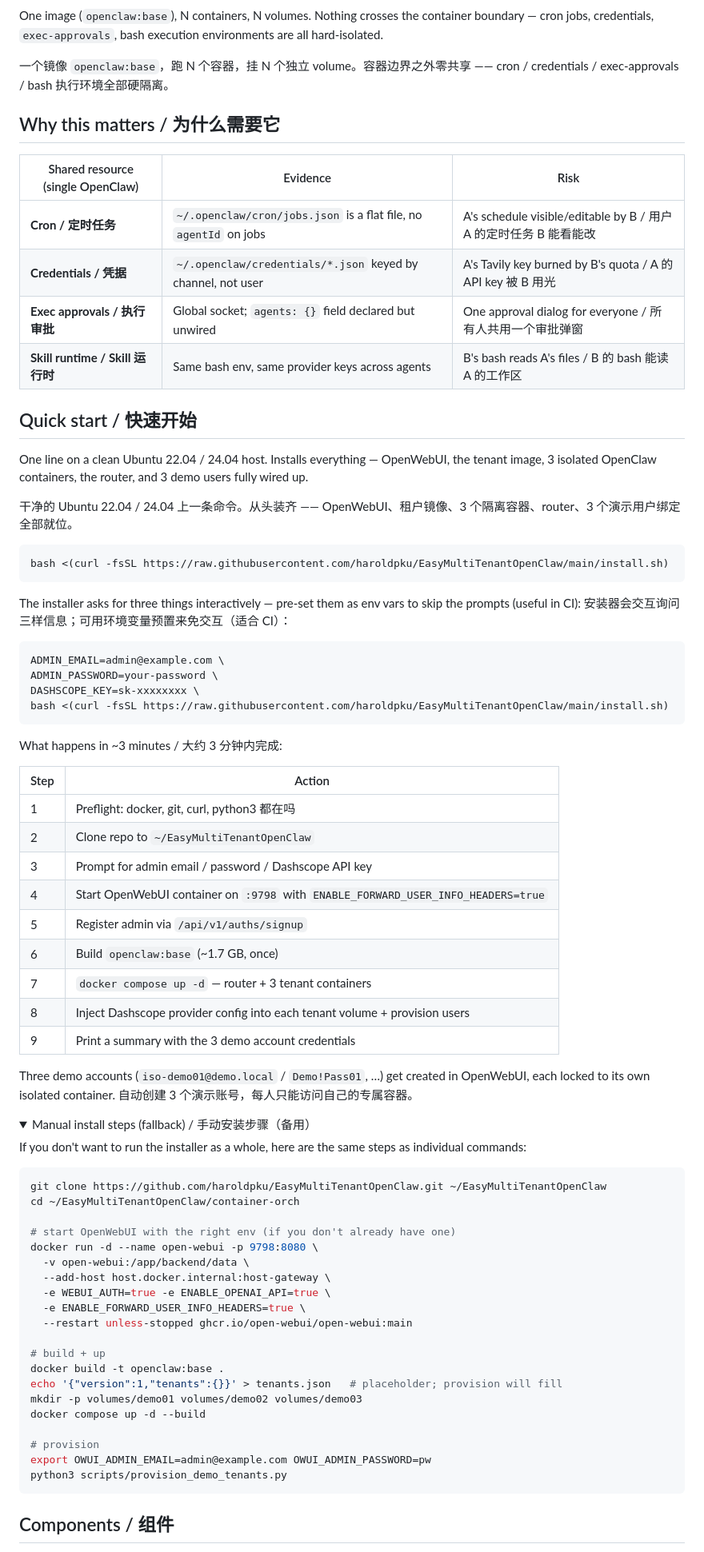
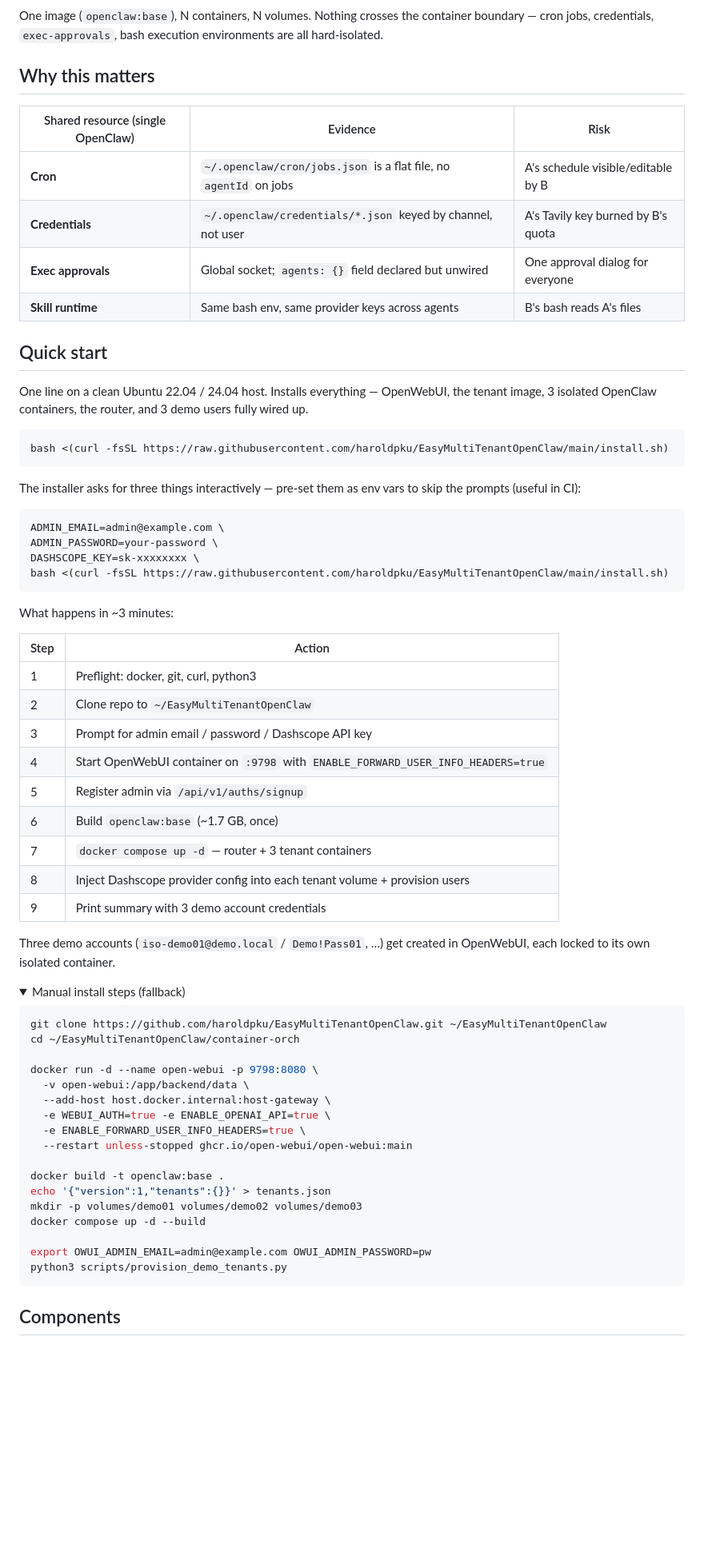
Before and after one commit to haroldpku/EasyMultiTenantOpenClaw, a Markdown page: README.md, the part around one of its changes. Shown at 80% size. Rendered like a GitHub page; folded sections open; blank space fills up the shorter version.

````diff
--- a/README.md
+++ b/README.md
@@ -77,29 +73,24 @@ flowchart LR
 
 One image (`openclaw:base`), N containers, N volumes. Nothing crosses the container boundary — cron jobs, credentials, `exec-approvals`, bash execution environments are all hard-isolated.
 
-一个镜像 `openclaw:base`，跑 N 个容器，挂 N 个独立 volume。容器边界之外零共享 —— cron / credentials / exec-approvals / bash 执行环境全部硬隔离。
-
-## Why this matters / 为什么需要它
+## Why this matters
 
 | Shared resource (single OpenClaw) | Evidence | Risk |
 |---|---|---|
-| **Cron / 定时任务** | `~/.openclaw/cron/jobs.json` is a flat file, no `agentId` on jobs | A's schedule visible/editable by B / 用户 A 的定时任务 B 能看能改 |
-| **Credentials / 凭据** | `~/.openclaw/credentials/*.json` keyed by channel, not user | A's Tavily key burned by B's quota / A 的 API key 被 B 用光 |
-| **Exec approvals / 执行审批** | Global socket; `agents: {}` field declared but unwired | One approval dialog for everyone / 所有人共用一个审批弹窗 |
-| **Skill runtime / Skill 运行时** | Same bash env, same provider keys across agents | B's bash reads A's files / B 的 bash 能读 A 的工作区 |
+| **Cron** | `~/.openclaw/cron/jobs.json` is a flat file, no `agentId` on jobs | A's schedule visible/editable by B |
+| **Credentials** | `~/.openclaw/credentials/*.json` keyed by channel, not user | A's Tavily key burned by B's quota |
+| **Exec approvals** | Global socket; `agents: {}` field declared but unwired | One approval dialog for everyone |
+| **Skill runtime** | Same bash env, same provider keys across agents | B's bash reads A's files |
 
-## Quick start / 快速开始
+## Quick start
 
 One line on a clean Ubuntu 22.04 / 24.04 host. Installs everything — OpenWebUI, the tenant image, 3 isolated OpenClaw containers, the router, and 3 demo users fully wired up.
-
-干净的 Ubuntu 22.04 / 24.04 上一条命令。从头装齐 —— OpenWebUI、租户镜像、3 个隔离容器、router、3 个演示用户绑定全部就位。
 
 ```bash
 bash <(curl -fsSL https://raw.githubusercontent.com/haroldpku/EasyMultiTenantOpenClaw/main/install.sh)
 ```
 
 The installer asks for three things interactively — pre-set them as env vars to skip the prompts (useful in CI):
-安装器会交互询问三样信息；可用环境变量预置来免交互（适合 CI）：
 
 ```bash
 ADMIN_EMAIL=admin@example.com \
@@ -108,11 +99,11 @@ DASHSCOPE_KEY=sk-xxxxxxxx \
 bash <(curl -fsSL https://raw.githubusercontent.com/haroldpku/EasyMultiTenantOpenClaw/main/install.sh)
 ```
 
-What happens in ~3 minutes / 大约 3 分钟内完成:
+What happens in ~3 minutes:
 
 | Step | Action |
 |---|---|
-| 1 | Preflight: docker, git, curl, python3 都在吗 |
+| 1 | Preflight: docker, git, curl, python3 |
 | 2 | Clone repo to `~/EasyMultiTenantOpenClaw` |
 | 3 | Prompt for admin email / password / Dashscope API key |
 | 4 | Start OpenWebUI container on `:9798` with `ENABLE_FORWARD_USER_INFO_HEADERS=true` |
@@ -120,21 +111,17 @@ What happens in ~3 minutes / 大约 3 分钟内完成:
 | 6 | Build `openclaw:base` (~1.7 GB, once) |
 | 7 | `docker compose up -d` — router + 3 tenant containers |
 | 8 | Inject Dashscope provider config into each tenant volume + provision users |
-| 9 | Print a summary with the 3 demo account credentials |
+| 9 | Print summary with 3 demo account credentials |
 
 Three demo accounts (`iso-demo01@demo.local` / `Demo!Pass01`, …) get created in OpenWebUI, each locked to its own isolated container.
-自动创建 3 个演示账号，每人只能访问自己的专属容器。
 
 <details>
-<summary>Manual install steps (fallback) / 手动安装步骤（备用）</summary>
-
-If you don't want to run the installer as a whole, here are the same steps as individual commands:
+<summary>Manual install steps (fallback)</summary>
 
 ```bash
 git clone https://github.com/haroldpku/EasyMultiTenantOpenClaw.git ~/EasyMultiTenantOpenClaw
 cd ~/EasyMultiTenantOpenClaw/container-orch
 
-# start OpenWebUI with the right env (if you don't already have one)
 docker run -d --name open-webui -p 9798:8080 \
   -v open-webui:/app/backend/data \
   --add-host host.docker.internal:host-gateway \
@@ -142,18 +129,16 @@ docker run -d --name open-webui -p 9798:8080 \
   -e ENABLE_FORWARD_USER_INFO_HEADERS=true \
   --restart unless-stopped ghcr.io/open-webui/open-webui:main
 
-# build + up
 docker build -t openclaw:base .
-echo '{"version":1,"tenants":{}}' > tenants.json   # placeholder; provision will fill
+echo '{"version":1,"tenants":{}}' > tenants.json
 mkdir -p volumes/demo01 volumes/demo02 volumes/demo03
 docker compose up -d --build
 
-# provision
 export OWUI_ADMIN_EMAIL=admin@example.com OWUI_ADMIN_PASSWORD=pw
 python3 scripts/provision_demo_tenants.py
 ```
 
 </details>
 
-## Components / 组件
+## Components
 
````
Also changed, not shown: other parts of README.md (+21 -28 lines), README.zh.md (added, +178 -0 lines).
